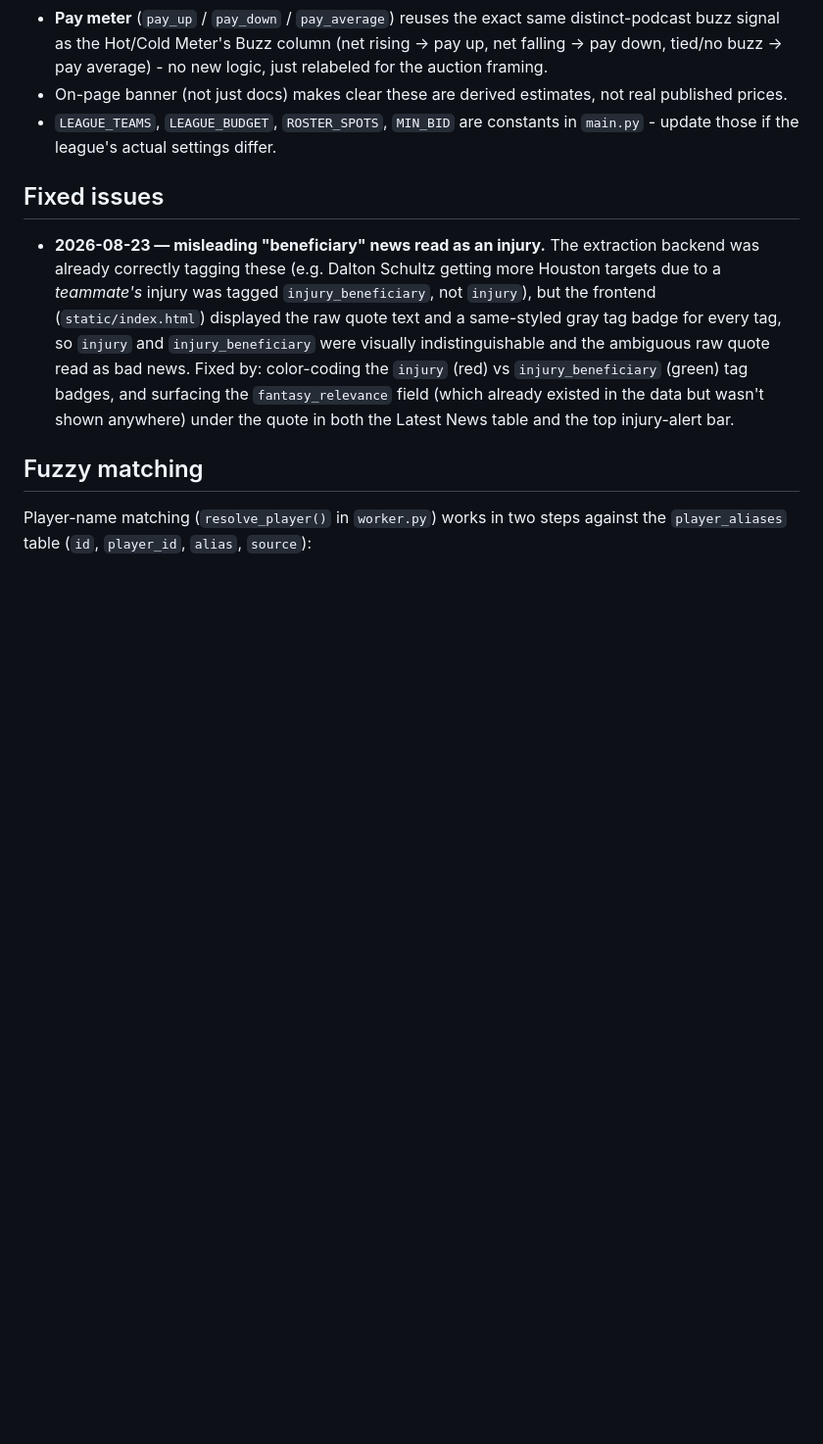
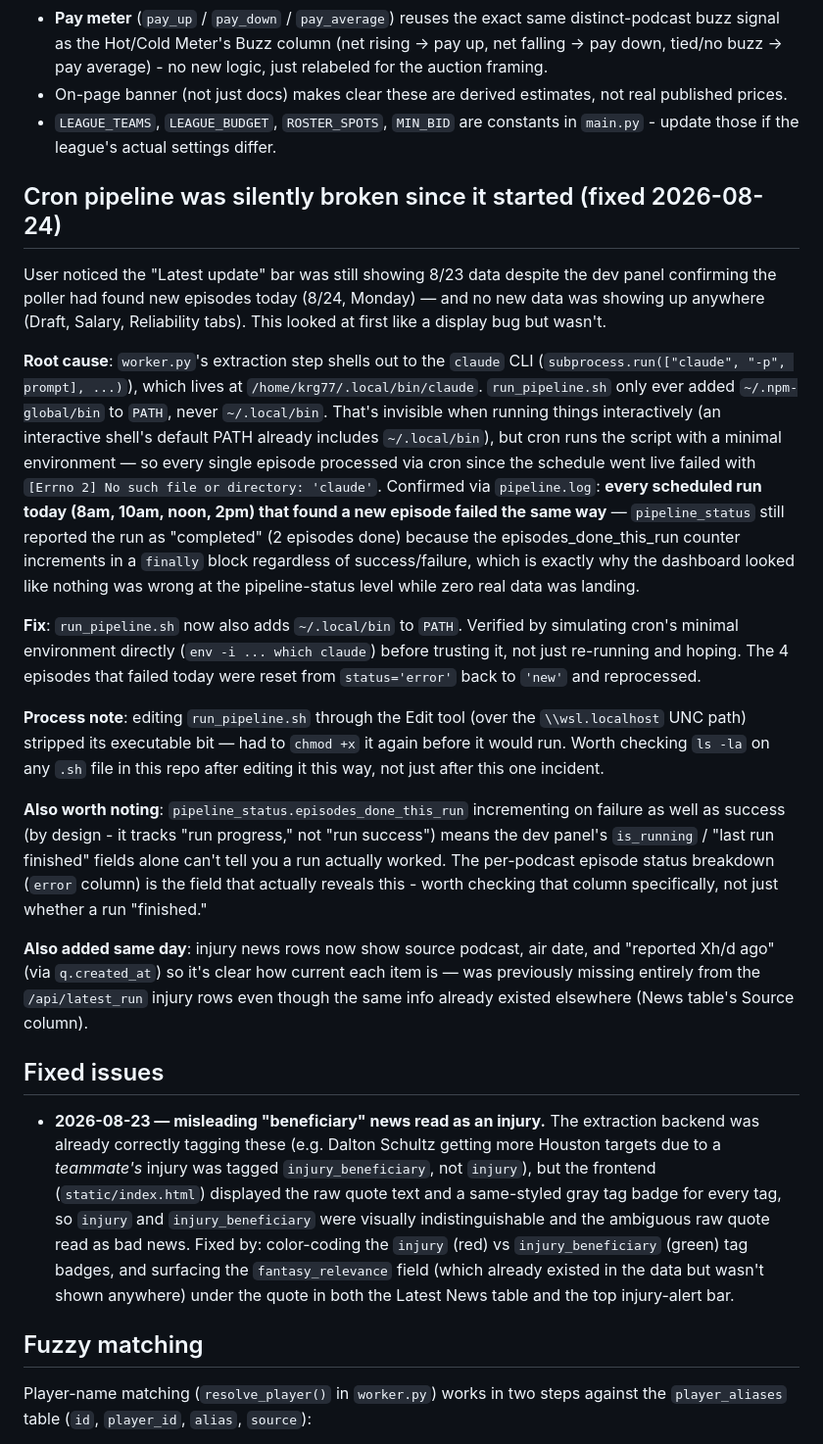
Before and after one commit to krg770/ff-dashboard, a Markdown page: docs/PROJECT_HISTORY.md, the part around the change. Shown at 98% size. Drawn GitHub-style; blank space fills up the shorter version.

Commit message:
Document the cron PATH bug that silently broke extraction since launch

```diff
--- a/docs/PROJECT_HISTORY.md
+++ b/docs/PROJECT_HISTORY.md
@@ -399,6 +399,56 @@ instead of ADP rounds alone.
 - `LEAGUE_TEAMS`, `LEAGUE_BUDGET`, `ROSTER_SPOTS`, `MIN_BID` are constants
   in `main.py` - update those if the league's actual settings differ.
 
+## Cron pipeline was silently broken since it started (fixed 2026-08-24)
+
+User noticed the "Latest update" bar was still showing 8/23 data despite
+the dev panel confirming the poller had found new episodes today
+(8/24, Monday) — and no new data was showing up anywhere (Draft, Salary,
+Reliability tabs). This looked at first like a display bug but wasn't.
+
+**Root cause**: `worker.py`'s extraction step shells out to the `claude`
+CLI (`subprocess.run(["claude", "-p", prompt], ...)`), which lives at
+`/home/krg77/.local/bin/claude`. `run_pipeline.sh` only ever added
+`~/.npm-global/bin` to `PATH`, never `~/.local/bin`. That's invisible
+when running things interactively (an interactive shell's default PATH
+already includes `~/.local/bin`), but cron runs the script with a
+minimal environment — so every single episode processed via cron since
+the schedule went live failed with
+`[Errno 2] No such file or directory: 'claude'`. Confirmed via
+`pipeline.log`: **every scheduled run today (8am, 10am, noon, 2pm) that
+found a new episode failed the same way** — `pipeline_status` still
+reported the run as "completed" (2 episodes done) because the
+episodes_done_this_run counter increments in a `finally` block
+regardless of success/failure, which is exactly why the dashboard looked
+like nothing was wrong at the pipeline-status level while zero real data
+was landing.
+
+**Fix**: `run_pipeline.sh` now also adds `~/.local/bin` to `PATH`.
+Verified by simulating cron's minimal environment directly
+(`env -i ... which claude`) before trusting it, not just re-running and
+hoping. The 4 episodes that failed today were reset from `status='error'`
+back to `'new'` and reprocessed.
+
+**Process note**: editing `run_pipeline.sh` through the Edit tool (over
+the `\\wsl.localhost` UNC path) stripped its executable bit — had to
+`chmod +x` it again before it would run. Worth checking `ls -la` on any
+`.sh` file in this repo after editing it this way, not just after this
+one incident.
+
+**Also worth noting**: `pipeline_status.episodes_done_this_run`
+incrementing on failure as well as success (by design - it tracks "run
+progress," not "run success") means the dev panel's `is_running` /
+"last run finished" fields alone can't tell you a run actually worked.
+The per-podcast episode status breakdown (`error` column) is the
+field that actually reveals this - worth checking that column
+specifically, not just whether a run "finished."
+
+**Also added same day**: injury news rows now show source podcast, air
+date, and "reported Xh/d ago" (via `q.created_at`) so it's clear how
+current each item is — was previously missing entirely from the
+`/api/latest_run` injury rows even though the same info already existed
+elsewhere (News table's Source column).
+
 ## Fixed issues
 
 - **2026-08-23 — misleading "beneficiary" news read as an injury.** The
```
